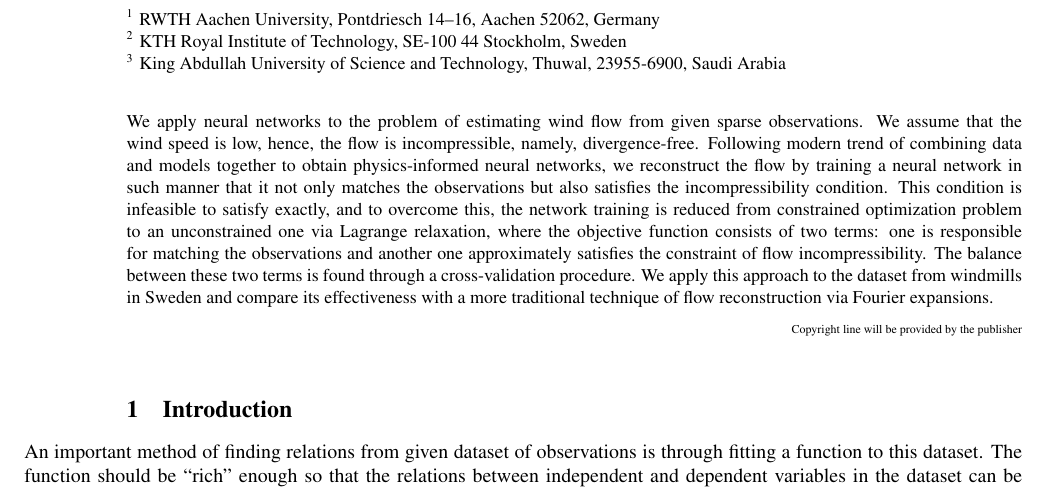
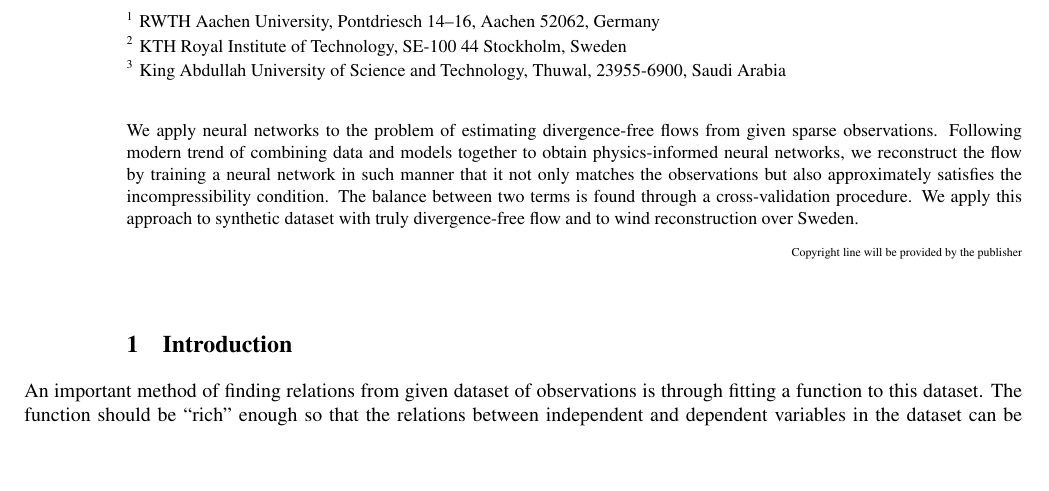
Before and after one commit to dmitry-kabanov/proceedings-gamm2021, a LaTeX document (kabanov_etal-gamm2021.tex): part of page 1 of 3, cut so that both start at the same text, the shorter picture padded with empty space. Compiled offline with pdfLaTeX.

Commit message:
Edit abstract

```diff
--- a/kabanov_etal-gamm2021.tex
+++ b/kabanov_etal-gamm2021.tex
@@ -86,25 +86,17 @@
 %%    Abstract is required.
 \AbstractLanguage[EN]
 \begin{abstract}
-We apply neural networks to the problem of estimating wind flow from given
-sparse observations.
-We assume that the wind speed is low, hence, the flow is incompressible,
-namely, divergence-free.
+We apply neural networks to the problem of estimating divergence-free flows from
+given sparse observations.
 Following modern trend of combining data and models together to obtain
 physics-informed neural networks, we reconstruct the flow by training a neural
 network in such manner that it not
-only matches the observations but also satisfies the incompressibility condition.
-This condition is infeasible to satisfy exactly, and to overcome this,
-the network training is reduced from constrained optimization
-problem to an unconstrained one via
-Lagrange relaxation, where the objective function consists of two terms: one is
-responsible for matching the observations and another one approximately
-satisfies the constraint of flow incompressibility.
-The balance between these
-two terms is found through a cross-validation procedure.  We apply this
-approach to the dataset from windmills in Sweden and compare its effectiveness
-with a more traditional technique of flow reconstruction via Fourier
-expansions.
+only matches the observations but also approximately satisfies the
+incompressibility condition.
+The balance between two terms is found through a cross-validation procedure.
+We apply this
+approach to synthetic dataset with truly divergence-free flow and to wind
+reconstruction over Sweden.
 \end{abstract}
 %% maketitle must follow the abstract.
 \maketitle                   % Produces the title.
```
